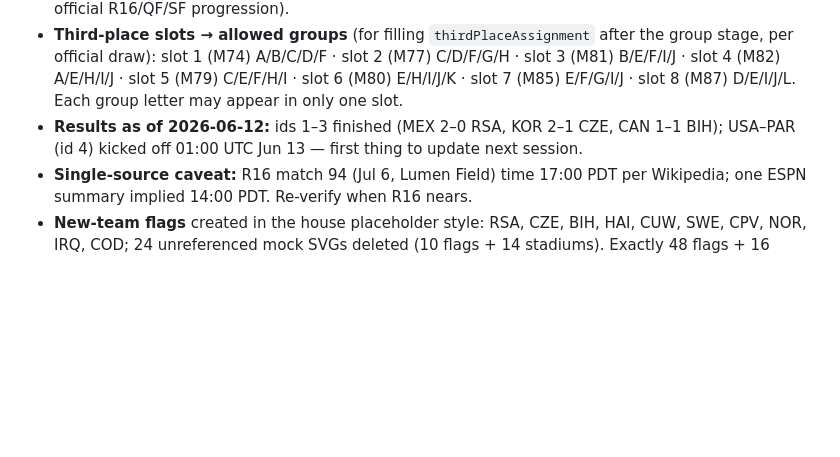
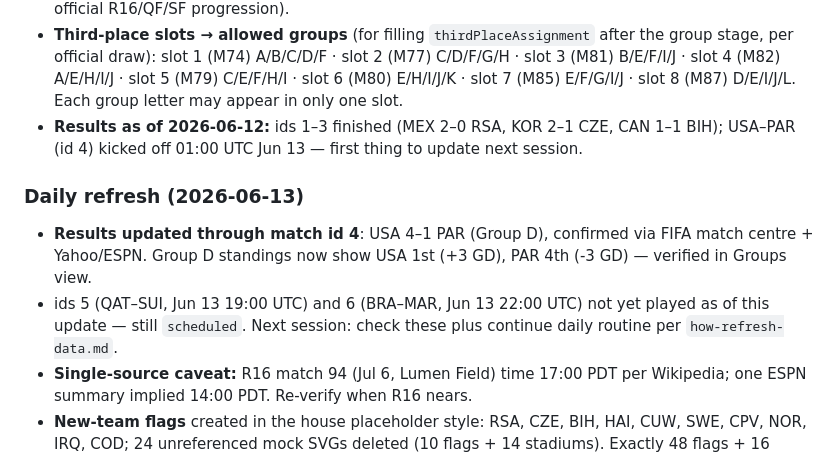
Before and after one commit to LucasKalil-Programador/world-2026-hub, a Markdown page: .agents/project-memory.md, the part around the change. Drawn GitHub-style; blank space fills up the shorter version.

Commit message:
docs(agents): update project memory with daily refresh
Documents match 4 results (USA 4–1 PAR) and updates tournament progress notes through 2026-06-13.

```diff
--- a/.agents/project-memory.md
+++ b/.agents/project-memory.md
@@ -196,6 +196,10 @@ Follow `how-refresh-data.md` (project root). In short:
 - **bracket-config app-order ↔ FIFA mapping:** R32-1..16 = FIFA matches 74, 77, 73, 75, 83, 84, 81, 82, 76, 78, 79, 80, 86, 88, 85, 87 (ordering chosen so the app's sequential pairing reproduces the official R16/QF/SF progression).
 - **Third-place slots → allowed groups** (for filling `thirdPlaceAssignment` after the group stage, per official draw): slot 1 (M74) A/B/C/D/F · slot 2 (M77) C/D/F/G/H · slot 3 (M81) B/E/F/I/J · slot 4 (M82) A/E/H/I/J · slot 5 (M79) C/E/F/H/I · slot 6 (M80) E/H/I/J/K · slot 7 (M85) E/F/G/I/J · slot 8 (M87) D/E/I/J/L. Each group letter may appear in only one slot.
 - **Results as of 2026-06-12:** ids 1–3 finished (MEX 2–0 RSA, KOR 2–1 CZE, CAN 1–1 BIH); USA–PAR (id 4) kicked off 01:00 UTC Jun 13 — first thing to update next session.
+
+### Daily refresh (2026-06-13)
+- **Results updated through match id 4**: USA 4–1 PAR (Group D), confirmed via FIFA match centre + Yahoo/ESPN. Group D standings now show USA 1st (+3 GD), PAR 4th (-3 GD) — verified in Groups view.
+- ids 5 (QAT–SUI, Jun 13 19:00 UTC) and 6 (BRA–MAR, Jun 13 22:00 UTC) not yet played as of this update — still `scheduled`. Next session: check these plus continue daily routine per `how-refresh-data.md`.
 - **Single-source caveat:** R16 match 94 (Jul 6, Lumen Field) time 17:00 PDT per Wikipedia; one ESPN summary implied 14:00 PDT. Re-verify when R16 nears.
 - **New-team flags** created in the house placeholder style: RSA, CZE, BIH, HAI, CUW, SWE, CPV, NOR, IRQ, COD; 24 unreferenced mock SVGs deleted (10 flags + 14 stadiums). Exactly 48 flags + 16 stadium images remain.
 - **Tiebreak note:** with all tiebreakers equal the app falls back to team-id alphabetical (e.g. BIH above CAN on 1 pt) — may differ from FIFA's published order (fair-play points / drawing of lots), acceptable by design.
```
Also changed, not shown: .agents/TODO.md (+1 -1 lines).
